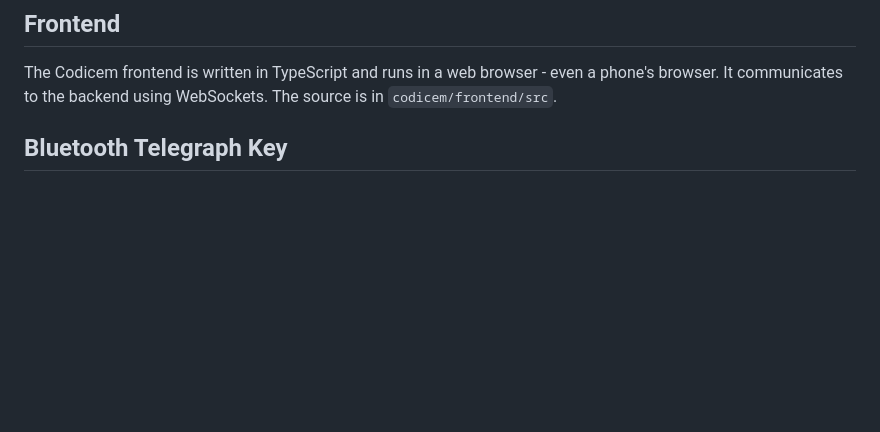
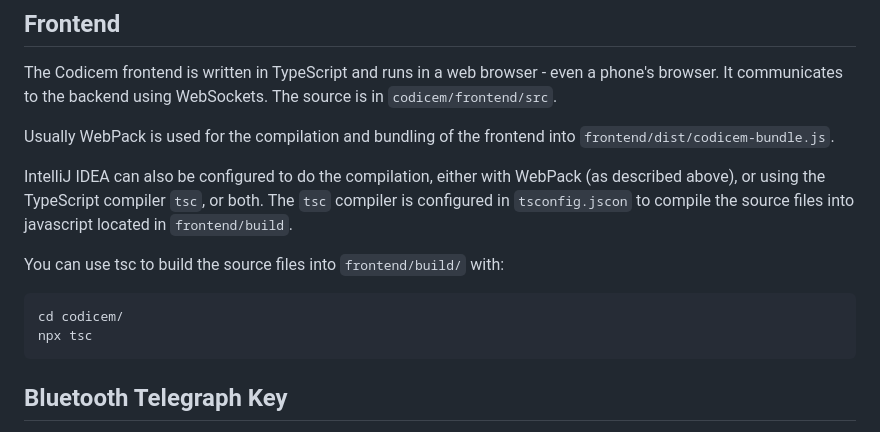
Before and after one commit to braddockcg/codicem, a Markdown page: README.md, the part around the change. Rendered like a GitHub page; blank space fills up the shorter version.

Commit message:
documentaiton of tsc compilation

````diff
--- a/README.md
+++ b/README.md
@@ -129,6 +129,19 @@ The Codicem frontend is written in TypeScript and runs in a web browser - even
 a phone's browser.  It communicates to the backend using WebSockets.  The
 source is in `codicem/frontend/src`.
 
+Usually WebPack is used for the compilation and bundling of the frontend into `frontend/dist/codicem-bundle.js`.
+
+IntelliJ IDEA can also be configured to do the compilation, either with WebPack
+(as described above), or using the TypeScript compiler `tsc`, or both.  The
+`tsc` compiler is configured in `tsconfig.jscon` to compile the source files
+into javascript located in `frontend/build`.
+
+You can use tsc to build the source files into `frontend/build/` with:
+```bash
+cd codicem/
+npx tsc
+```
+
 
 ## Bluetooth Telegraph Key
 
````
